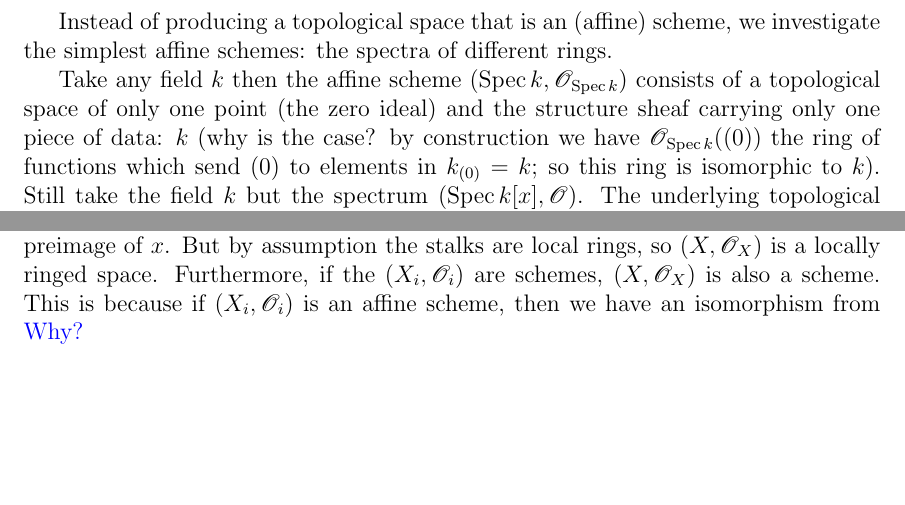
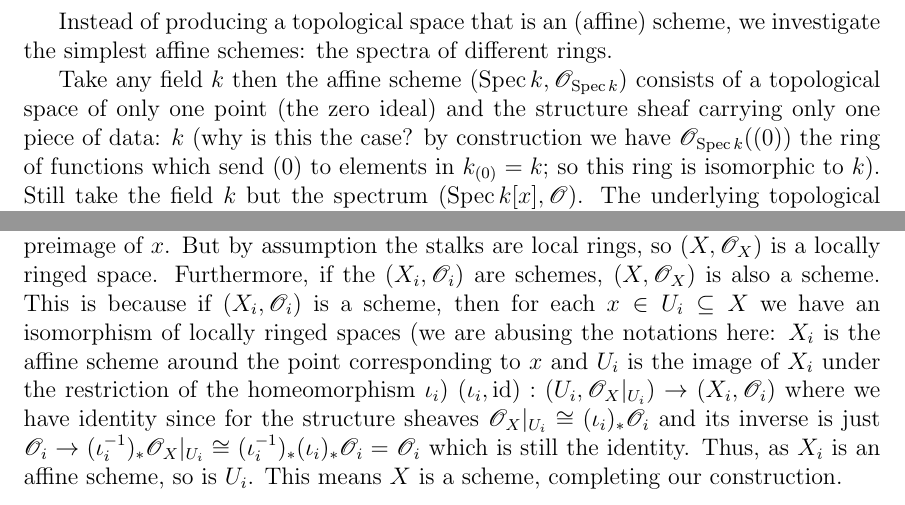
Before and after one commit to justadzr/notes, a LaTeX document (ag.algebraic-geometry/sheaves-and-schemes/sheaves-and-schemes.tex): two parts of pages 19 and 21 of 21, joined at a grey line, cut so that both start at the same text, the shorter picture padded with empty space. Compiled offline with pdfLaTeX.

Commit message:
gluing schemes

```diff
--- a/ag.algebraic-geometry/sheaves-and-schemes/sheaves-and-schemes.tex
+++ b/ag.algebraic-geometry/sheaves-and-schemes/sheaves-and-schemes.tex
@@ -445,15 +445,13 @@ A_{f(\mathfrak p)} \arrow[rr, "\varphi_{\mathfrak p}"]
 
 	Instead of producing a topological space that is an (affine) scheme, we investigate the simplest  affine schemes: the spectra of different rings.
 
-	Take any field $k$ then the affine scheme $(\Spec k, \mathscr O_{\Spec k})$ consists of a topological space of only one point (the zero ideal) and the structure sheaf carrying only one piece of data: $k$ (why is the case? by construction we have $\mathscr O_{\Spec k}((0))$ the ring of functions which send $(0)$ to elements in $k_{(0)}=k$; so this ring is isomorphic to $k$). Still take the field $k$ but the spectrum $(\Spec k[x], \mathscr O)$. The underlying topological space consists of one point called the \textit{generic point} corresponding to the zero ideal and \textit{closed points} corresponding to the maximal ideals in $k[x]$ (which are precisely the nonzero prime ideals since $k[x]$ is a PID). We call this affine scheme the \textit{affine line}, denoted by $\mathbb A_k^1$. When $k$ is algebraically closed, then the maximal ideals are linear and are thus in one-to-one correspondence with elements in $k$.
+	Take any field $k$ then the affine scheme $(\Spec k, \mathscr O_{\Spec k})$ consists of a topological space of only one point (the zero ideal) and the structure sheaf carrying only one piece of data: $k$ (why is this the case? by construction we have $\mathscr O_{\Spec k}((0))$ the ring of functions which send $(0)$ to elements in $k_{(0)}=k$; so this ring is isomorphic to $k$). Still take the field $k$ but the spectrum $(\Spec k[x], \mathscr O)$. The underlying topological space consists of one point called the \textit{generic point} corresponding to the zero ideal and \textit{closed points} corresponding to the maximal ideals in $k[x]$ (which are precisely the nonzero prime ideals since $k[x]$ is a PID). We call this affine scheme the \textit{affine line}, denoted by $\mathbb A_k^1$. When $k$ is algebraically closed, then the maximal ideals are linear and are thus in one-to-one correspondence with elements in $k$.
 
 	Consider an algebraically closed $k$. Define the \textit{affine plane} $\mathbb A^2_k$ to be the spectrum $(\Spec k[x, y], \mathscr O)$. The \textit{closed points} (i.e., points correspond to maximal ideals) correspond to ordered pairs of elements in $k$ (since the maximal ideals are of the form $(x-a, y-b)$). Note that the set of closed points $\MaxSpec k[x, y]$ is homeomorphic to the affine variety $\mathbb A^2$. (Each Zariski closed set $V(I)$ is mapped to $\{(x-a, y-b):f(a, b)=0,\forall f\in I\}$. Clearly $I\subseteq (x-a, y-b)$ so the image is $V(I)$ in $\MaxSpec k[x, y]$. The map is clearly invertible.) For each irreducible polynomial $f(x, y)$ there is a point $\eta$ such that its closure consists of closed points $(x-a, y-b)$ such that $f(a, b)=0$. The point $\eta$ is called the \textit{generic point} of the curve $f(x, t)=0$.
 
 	Here is a counter-example for part (b) of \autoref{l221} where the locality condition is not satisfied. Let $R$ be a discrete valuation ring, i.e., a principal ideal domain with only one nonzero maximal ideal. Then the spectrum $\Spec R$ is an affine scheme with only two points: the zero ideal and the unique maximal ideal (prime ideals in PIDs are maximal). The stalk at the first point, the zero ideal, is the field of fractions $K(R)$ of $R$. The stalk at the second point, the maximal ideal, is the ring itself which is local by assumptions (elements in the complement of maximal ideals are units so the localization homomorphism is an isomorphism). There is a morphism of ringed spaces: the map $f:\Spec K(R)\to \Spec R$ sending the zero ideal to the maximal ideal in $\Spec R$ and the morphism of sheaves $f^\#: \mathscr O_{\Spec K(R)}\to\mathscr O_{\Spec R}$ associated to the inclusion map as a morphism on stalks $R_{\mathfrak m}=R\hookrightarrow K(R)=K(R)_{(0)}$. This morphism $(f, f^\#)$ is not induced by a homomorphism from $R$ to $K(R)$ since the map on stalks is not local (we have shown that morphisms induced by homomorphisms must be morphisms of locally ringed space)!
 	\subsection{Gluing schemes}\label{ssec-gluing}
-	Before gluing schemes we first glue sheaves.
-
-	Given a topological space $X$, an indexed family of open subsets $\{U_i\subseteq X_i\}_{i\in I}$ and sheaves $\mathscr F_i$ on $X$ with isomorphisms $\varphi_{ij}:\mathscr F_j|_{U_i\cap U_j}\to \mathscr F_i|_{U_i\cap U_j}$ where $\varphi_{ii}=\id$ (to understand these maps see my comment in the end of \ref{ssec-subsheaf}). Let $\mathscr F:\Top_X^\op\to\mathsf{Comm}$ be the functor which maps $V\subseteq X$ to the ring of tuples
+	Before gluing schemes we first glue sheaves. Given a topological space $X$, an indexed family of open subsets $\{U_i\subseteq X_i\}_{i\in I}$ and sheaves $\mathscr F_i$ on $X$ with isomorphisms $\varphi_{ij}:\mathscr F_j|_{U_i\cap U_j}\to \mathscr F_i|_{U_i\cap U_j}$ where $\varphi_{ii}=\id$ (to understand these maps see my comment in the end of \ref{ssec-subsheaf}). Let $\mathscr F:\Top_X^\op\to\mathsf{Comm}$ be the functor which maps $V\subseteq X$ to the ring of tuples
 	\[\mathscr F(V)=\left\{(s_i)_{i\in I}:s_i\in \mathscr F_i(V\cap U_i),\forall i,j,\varphi_{ij}(V\cap U_i\cap U_j)(s_j|_{V\cap U_i\cap U_j})=s_i|_{V\cap U_i\cap U_j}\right\}\]
 	We claim that this is a sheaf on $X$. First it is clear that it's a presheaf: the set is a ring since each $\varphi_{ij}(V\cap U_i\cap U_j)$ is an isomorphism of rings (so we have additions, additive inverses, multiplications, etc.). Furthermore the restrictions maps are of the form $\rho_{UV}=(\rho_i)_{i\in I}$ where $\rho_i$ is the restriction map of $U\cap U_i$ to $V\cap U_i$ in $\mathscr F_i$. If $(s_i)_{i\in I}\in \mathscr F(U)$ then we have $\rho_{UV}((s_i))=(\rho_i(s_i))_{i\in I}$. But then by the commutativity of $\varphi_{ij}$ with the restriction maps, $\varphi_{ij}(V\cap U_i\cap U_j)(\rho_j(s_j)|_{V\cap U_i\cap U_j})$ is simply
 	\[\varphi_{ij}(U\cap U_j)(s_j)|_{V\cap U_i\cap U_j}=s_i|_{U\cap U_i\cap U_j}|_{V\cap U_i\cap U_j}=s_i|_{V\cap U_i\cap U_j}\]
@@ -463,5 +461,5 @@ A_{f(\mathfrak p)} \arrow[rr, "\varphi_{\mathfrak p}"]
 
 	We proceed to glue two schemes (a generalization is available as an exercise in Hartshorne so I won't do it here). Consider two schemes $(X_1,\mathscr O_1), (X_2, \mathscr O_2)$ and open subsets $V_i\subseteq X_i$. Let $\varphi_{12}: (V_1,\mathscr O_1|_{V_1})\to (V_2,\mathscr O_2|_{V_2})$ be an isomorphism of locally ringed spaces (underlying data: $\varphi_{ii}$ the identities and $\varphi_{21}$ the inverse of $\varphi_{12}$). Define $X$ to be the quotient space $(X_1\sqcup X_2)/\sim$ where $x\in X_i$ and $x'\in X_j$ are equivalent if and only if $x\in U_i$, $x'\in U_j$ and $x'=\varphi_{ij}(x)$. Clearly this relation is an equivalence relation. Then we have canonical maps $\iota_i:X_i\to X$ such that by the definition of the topology on the disjoint union and the quotient topology, a set $V\subseteq X$ is open if and only if each $\iota_i^{-1}(V)$ is open in $X_i$ (so it's a continuous map). Denote by $U_i$ the open set $\iota_i(X_i)$ in $X$ ($\iota_i^{-1}(U_i)=X_i$ open, and if $i\neq j$, $\iota_j^{-1}(U_i)=\{x\in X_j:[x]=[y]\in\iota_i(X_i)\}$ which means $x\in U_j$ and there is some $y\in U_i$ such that $x=\varphi_{ij}(y)$; this $y$ always exists since we can take $y=\varphi_{ji}(x)$. Thus $\iota_j^{-1}(U_i)=V_j$ which is open). The map $\iota_i:X_i\to U_i$ is bijective since the equivalence relation on elements of the same $X_i$ is plain equality (so injective and by construction surjective). For any open $W\subseteq X_i$, $\iota_j^{-1}(\iota_i(W))=\varphi_{ji}^{-1}(W\cap V_i)$ (the case when $i=j$ is simple) is open. Thus, each $\iota_i$ is a homeomorphism. Now we glue the sheaves $\mathscr O_{X, i}=\left(\iota_{i}\right)_*\mathscr O_i$ to get a sheaf $\mathscr O_X$ on $X$. Since $\iota_i|_{U_i}=\iota_{j}|_{U_j}\circ \varphi_{ij}$, the isomorphism of locally ringed spaces $(\varphi_{ij},\varphi_{ij}^\#)$ gives an isomorphism of sheaves from $\mathscr O_{X, i}|_{U_i\cap U_j}$ to $\mathscr O_{X, j}|_{U_i\cap U_j}$ by pushing the maps $\varphi_{ij}^\#:\mathscr O_j|_{V_j}\to(\varphi_{ij})_*\mathscr O_i|_{V_i}$ via $(\iota_j)_*$ to $(\iota_j)_*\mathscr O_j|_{V_j}\to(\iota_j)_*(\varphi_{ij})_*\mathscr O_i|_{V_i}$. Note that $(\iota_j)_*(\varphi_{ij})_*=(\iota_j\circ\varphi_{ij})_*=(\iota_i)_*$, we have an isomorphism from $\mathscr O_{X, i}|_{U_i\cap U_j}$ to $\mathscr O_{X, j}|_{U_i\cap U_j}$. The restrictions are simplified because they don't matter in this case --- we are just pushing forward some local data. It can be seen that the result is indeed an isomorphism. Since $(\varphi_{ji})_*\varphi_{ij}^\#\circ\varphi_{ji}^\#=\id$,
 	\[(\iota_j)_*\varphi_{ij}^\#\circ (\iota_i)_*\varphi_{ji}^\#=(\iota_i\circ\varphi_{ji})_*\varphi_{ij}^\#\circ (\iota_i)_*\varphi_{ji}^\#=(\iota_i)_*\left((\varphi_{ji})_*\varphi_{ij}^\#\circ\varphi_{ji}^\#\right)=\id\]
-	Clearly the new maps satisfy the cocycle condition --- there are only two maps! Therefore, $\mathscr O_X$ is a sheaf on $X$ such that, by the previous arguments on sheaves, we have $\mathscr O_X|_{U_i}=\left(\iota_{i}\right)_*\mathscr O_i$. In particular, since $U_i$ covers $X$,  for any $x\in X$ we can find an $i$ such that $x\in U_i$. Therefore, the stalk at $x$ is the stalk $\left(\mathscr O_X|_{U_i}\right)_x=\left(\mathscr O_{X, i}\right)_x$. By since $\iota_i$ is a homeomorphism, the stalk is precise the stalk of $\mathscr O_i$ at the (unique) preimage of $x$. But by assumption the stalks are local rings, so $(X,\mathscr O_X)$ is a locally ringed space. Furthermore, if the $(X_i, \mathscr O_i)$ are schemes, $(X, \mathscr O_X)$ is also a scheme. This is because if $(X_i, \mathscr O_i)$ is an affine scheme, then we have an isomorphism from \textcolor{violet}{\href{https://math.stackexchange.com/questions/4359549/gluing-scheme-is-a-scheme}{Why?}}
+	Clearly the new maps satisfy the cocycle condition --- there are only two maps! Therefore, $\mathscr O_X$ is a sheaf on $X$ such that, by the previous arguments on sheaves, we have $\mathscr O_X|_{U_i}=\left(\iota_{i}\right)_*\mathscr O_i$. In particular, since $U_i$ covers $X$,  for any $x\in X$ we can find an $i$ such that $x\in U_i$. Therefore, the stalk at $x$ is the stalk $\left(\mathscr O_X|_{U_i}\right)_x=\left(\mathscr O_{X, i}\right)_x$. By since $\iota_i$ is a homeomorphism, the stalk is precise the stalk of $\mathscr O_i$ at the (unique) preimage of $x$. But by assumption the stalks are local rings, so $(X,\mathscr O_X)$ is a locally ringed space. Furthermore, if the $(X_i, \mathscr O_i)$ are schemes, $(X, \mathscr O_X)$ is also a scheme. This is because if $(X_i, \mathscr O_i)$ is a scheme, then for each $x\in U_i\subseteq X$ we have an isomorphism of locally ringed spaces (we are abusing the notations here: $X_i$ is the affine scheme around the point corresponding to $x$ and $U_i$ is the image of $X_i$ under the restriction of the homeomorphism $\iota_i$) $(\iota_i, \id):(U_i, \mathscr O_X|_{U_i})\to\mathscr (X_i, \mathscr O_i)$ where we have identity since for the structure sheaves $\mathscr O_X|_{U_i}\cong (\iota_i)_*\mathscr O_i$ and its inverse is just $\mathscr O_i\to (\iota_i^{-1})_*\mathscr O_X|_{U_i}\cong(\iota_i^{-1})_*(\iota_i)_*\mathscr O_i=\mathscr O_i$ which is still the identity. Thus, as $X_i$ is an affine scheme, so is $U_i$. This means $X$ is a scheme, completing our construction.
 \end{document}
```
Also changed, not shown: ag.algebraic-geometry/sheaves-and-schemes/sheaves-and-schemes.pdf, 3 other files.
